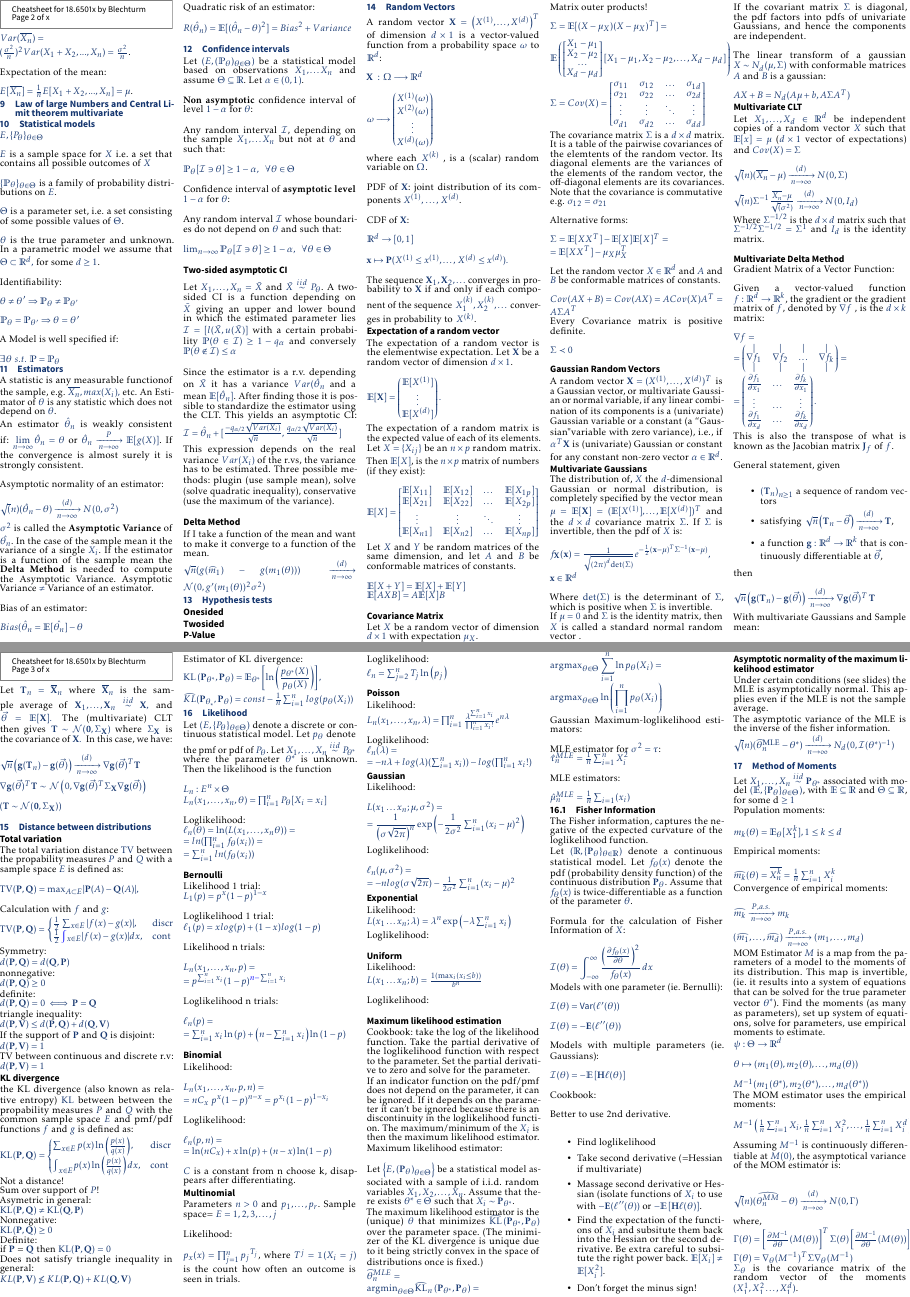
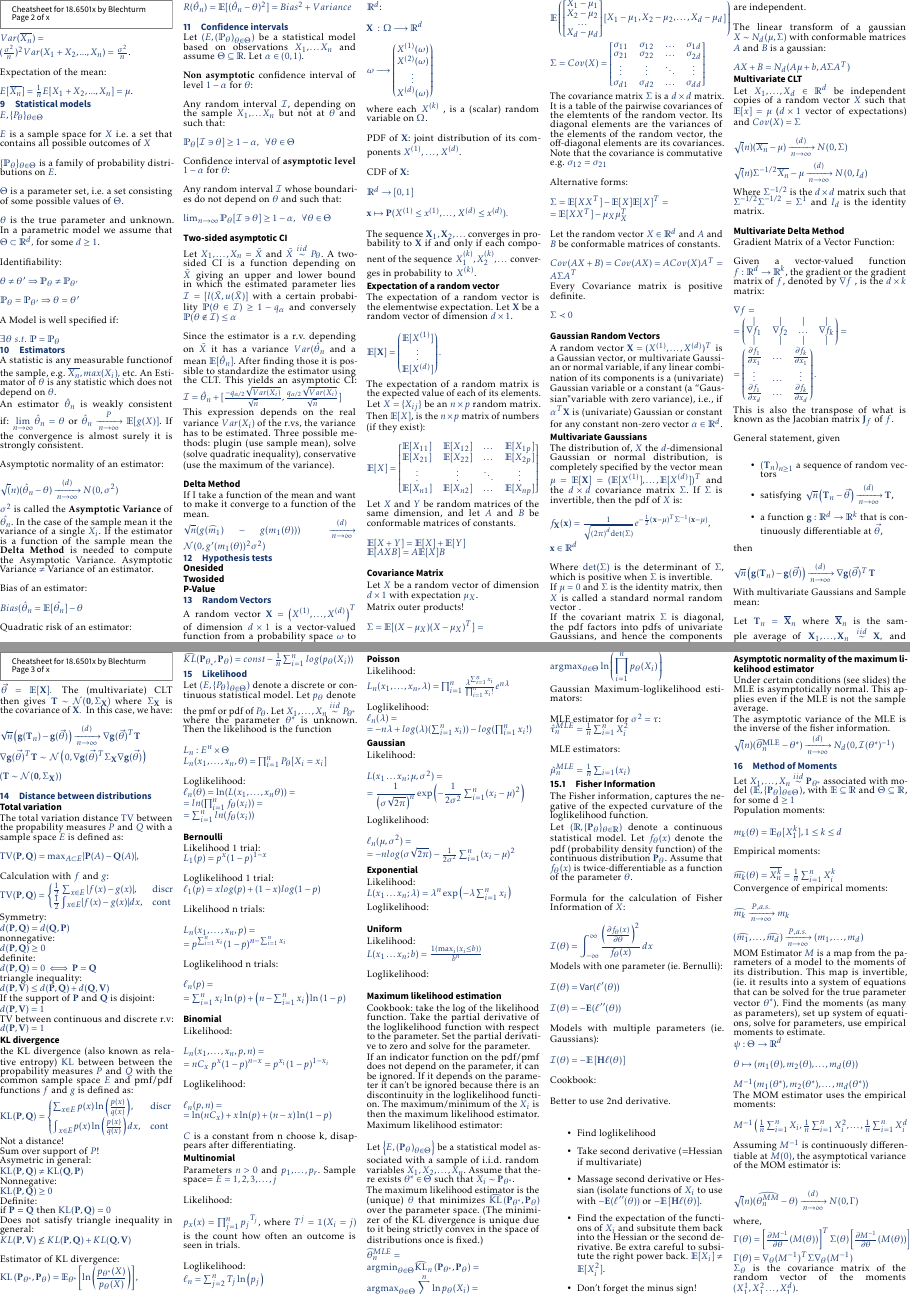
Before and after one commit to blechturm/cheatsheet-18.6501x, a LaTeX document (cheatsheet.tex, which reads content/Law_large_Numbers.tex, content/Multivariate_RV.tex): pages 2 and 3 of 4, joined at a grey line. The pictures show the PDF file cheatsheet.pdf that the author committed with the source.

Commit message:
multivariate CLT formula

```diff
--- a/content/Law_large_Numbers.tex
+++ b/content/Law_large_Numbers.tex
@@ -21,5 +21,3 @@ $Var(\overline{X_n})=\\
 Expectation of the mean:\\
 
 $E[\bar{X_n}]=\frac{1}{n}E[X_1 + X_2,...,X_n] = \mu$.
-
-\section{Law of large Numbers and Central Limit theorem multivariate}
--- a/content/Multivariate_RV.tex
+++ b/content/Multivariate_RV.tex
@@ -107,7 +107,7 @@ such that $\mathbb{E}[x] = \mu$ ($d \times 1$ vector of expectations) and $Cov(X
 
 $\sqrt(n)(\bar{X_n}-\mu) \xrightarrow[n \rightarrow \infty]{(d)} N(0,\Sigma)$\\
 
-$\sqrt(n) \Sigma^{-1} \frac{\bar{X_n}-\mu}{\sqrt(\sigma^2)} \xrightarrow[n \rightarrow \infty]{(d)} N(0,I_d)$\\
+$\sqrt(n) \Sigma^{-1/2} \bar{X_n}-\mu \xrightarrow[n \rightarrow \infty]{(d)} N(0,I_d)$\\
 
 Where $\Sigma^{-1/2}$ is the $d \times d$ matrix such that $\Sigma^{-1/2} \Sigma^{-1/2} = \Sigma^{1}$ and $I_d$ is the identity matrix.\\
 
```
Also changed, not shown: cheatsheet.pdf, 3 other files.
